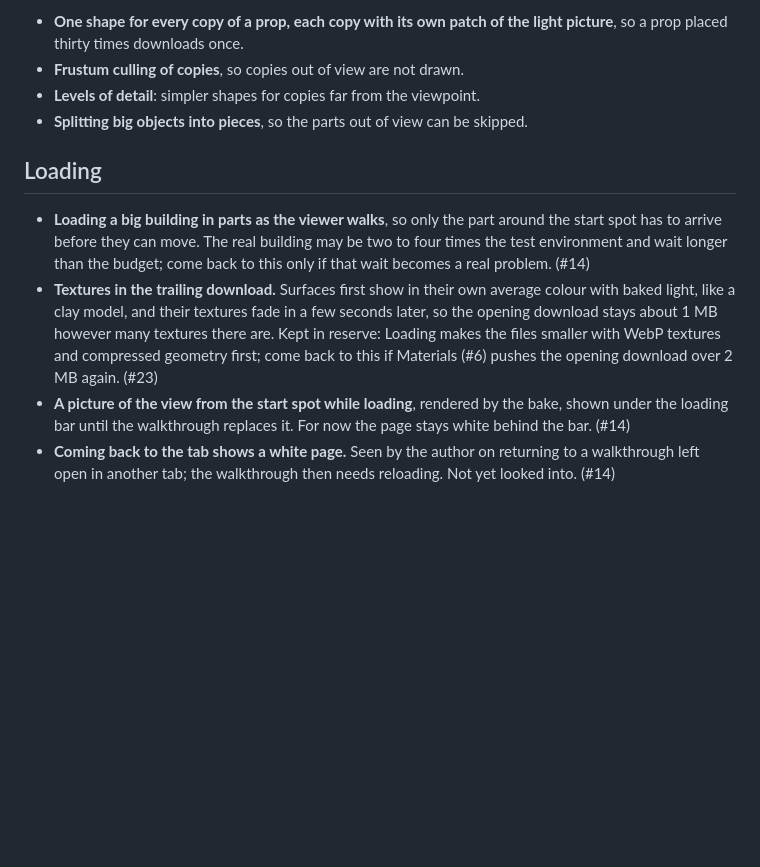
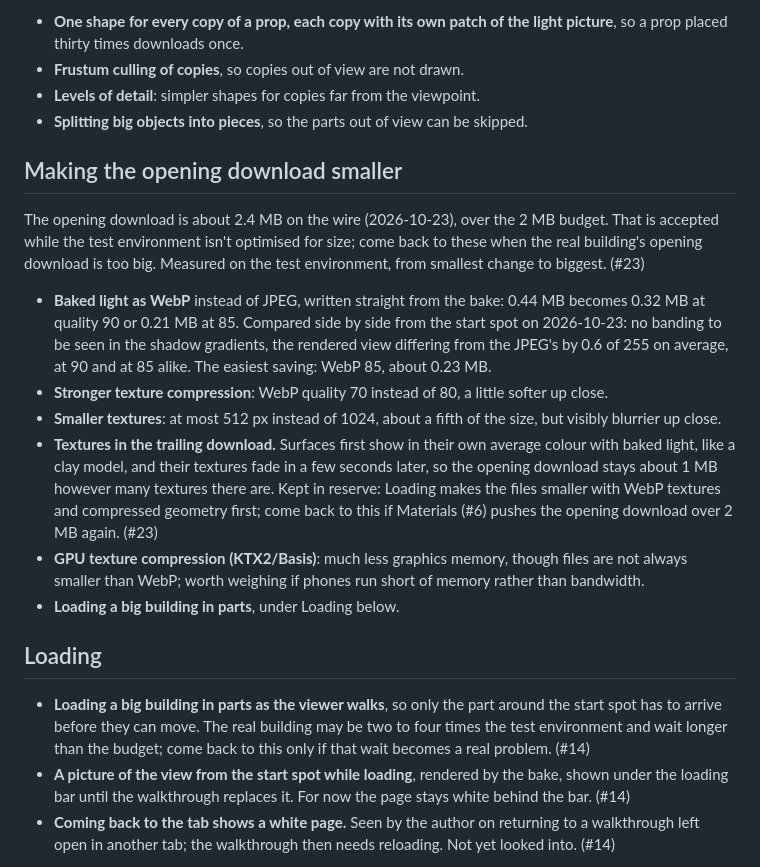
Before and after one commit to futureradius/walkthroughlab, a Markdown page: docs/ideas.md, the part around the change. Rendered like a GitHub page; blank space fills up the shorter version.

Commit message:
Gather the ways to shrink the opening download in the ideas log
Co-Authored-By: Claude Opus 5.5 <noreply@anthropic.com>

```diff
--- a/docs/ideas.md
+++ b/docs/ideas.md
@@ -98,18 +98,39 @@ everything else. That costs download for every copy. If the download budget
 - **Splitting big objects into pieces**, so the parts out of view can be
   skipped.
 
+## Making the opening download smaller
+
+The opening download is about 2.4 MB on the wire (2026-10-23), over the 2 MB
+budget. That is accepted while the test environment isn't optimised for size;
+come back to these when the real building's opening download is too big.
+Measured on the test environment, from smallest change to biggest. (#23)
+
+- **Baked light as WebP** instead of JPEG, written straight from the bake:
+  0.44 MB becomes 0.32 MB at quality 90 or 0.21 MB at 85. Compared side by
+  side from the start spot on 2026-10-23: no banding to be seen in the shadow
+  gradients, the rendered view differing from the JPEG's by 0.6 of 255 on
+  average, at 90 and at 85 alike. The easiest saving: WebP 85, about 0.23 MB.
+- **Stronger texture compression**: WebP quality 70 instead of 80, a little
+  softer up close.
+- **Smaller textures**: at most 512 px instead of 1024, about a fifth of the
+  size, but visibly blurrier up close.
+- **Textures in the trailing download.** Surfaces first show in their own
+  average colour with baked light, like a clay model, and their textures fade
+  in a few seconds later, so the opening download stays about 1 MB however
+  many textures there are. Kept in reserve: Loading makes the files smaller
+  with WebP textures and compressed geometry first; come back to this if
+  Materials (#6) pushes the opening download over 2 MB again. (#23)
+- **GPU texture compression (KTX2/Basis)**: much less graphics memory, though
+  files are not always smaller than WebP; worth weighing if phones run short
+  of memory rather than bandwidth.
+- **Loading a big building in parts**, under Loading below.
+
 ## Loading
 
 - **Loading a big building in parts as the viewer walks**, so only the part
   around the start spot has to arrive before they can move. The real building
   may be two to four times the test environment and wait longer than the
   budget; come back to this only if that wait becomes a real problem. (#14)
-- **Textures in the trailing download.** Surfaces first show in their own
-  average colour with baked light, like a clay model, and their textures fade
-  in a few seconds later, so the opening download stays about 1 MB however
-  many textures there are. Kept in reserve: Loading makes the files smaller
-  with WebP textures and compressed geometry first; come back to this if
-  Materials (#6) pushes the opening download over 2 MB again. (#23)
 - **A picture of the view from the start spot while loading**, rendered by the
   bake, shown under the loading bar until the walkthrough replaces it. For now
   the page stays white behind the bar. (#14)
```
